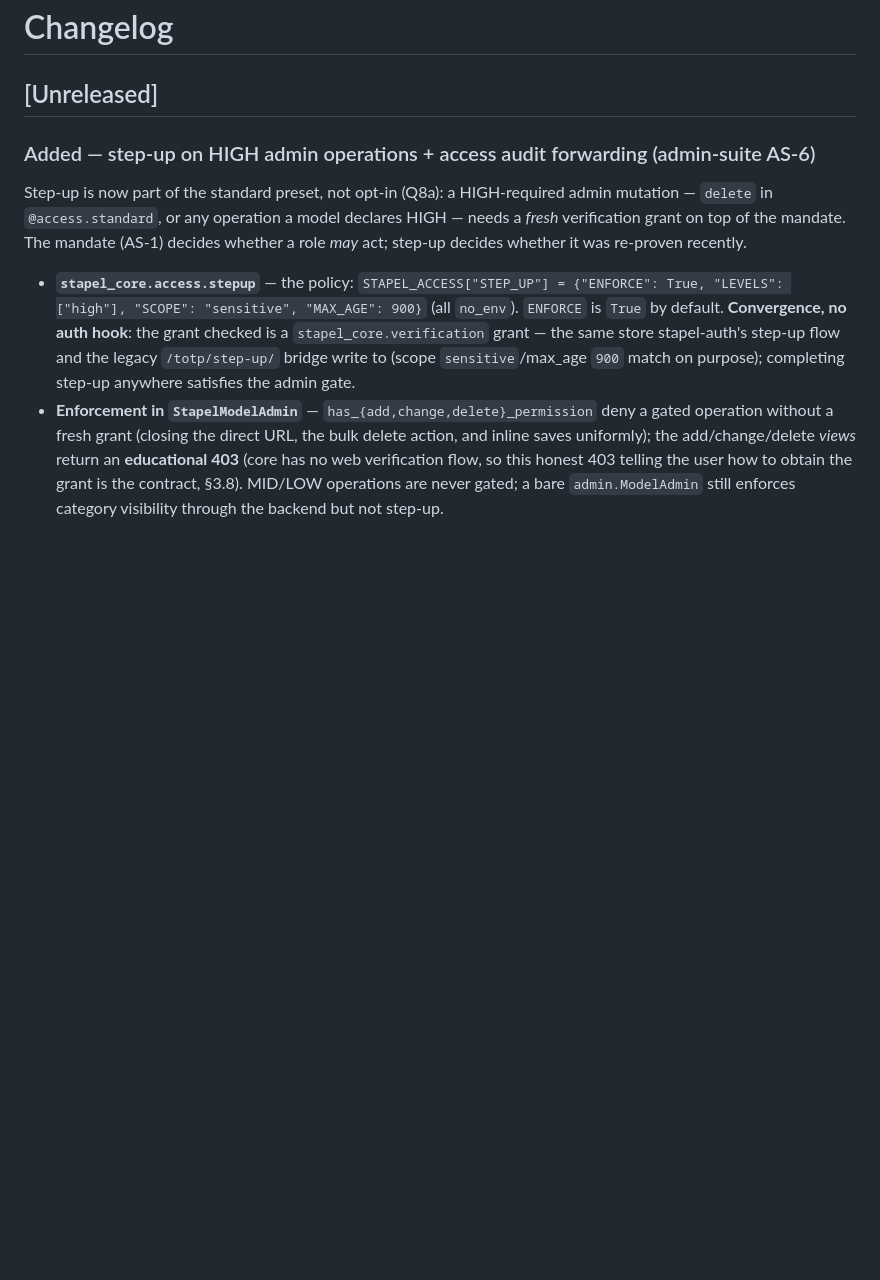
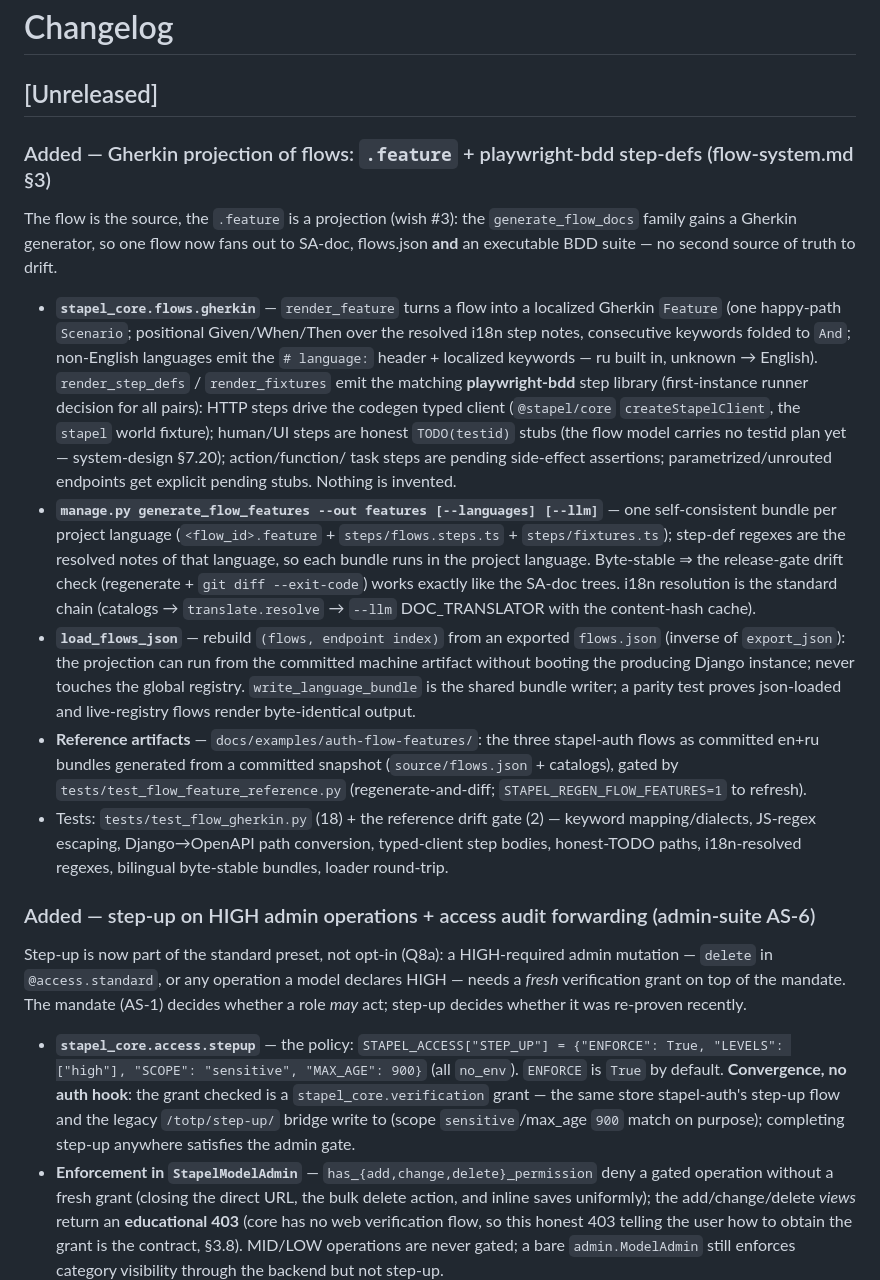
Before and after one commit to usestapel/stapel-core, a Markdown page: CHANGELOG.md, the part around the change. Drawn GitHub-style; blank space fills up the shorter version.

Commit message:
docs: CHANGELOG + MODULE.md for the flow Gherkin projection
Co-Authored-By: Claude Fable 5 <noreply@anthropic.com>

```diff
--- a/CHANGELOG.md
+++ b/CHANGELOG.md
@@ -1,6 +1,49 @@
 # Changelog
 
 ## [Unreleased]
+
+### Added — Gherkin projection of flows: `.feature` + playwright-bdd step-defs (flow-system.md §3)
+
+The flow is the source, the `.feature` is a projection (wish #3): the
+`generate_flow_docs` family gains a Gherkin generator, so one flow now fans
+out to SA-doc, flows.json **and** an executable BDD suite — no second source
+of truth to drift.
+
+- **`stapel_core.flows.gherkin`** — `render_feature` turns a flow into a
+  localized Gherkin `Feature` (one happy-path `Scenario`; positional
+  Given/When/Then over the resolved i18n step notes, consecutive keywords
+  folded to `And`; non-English languages emit the `# language:` header +
+  localized keywords — ru built in, unknown → English). `render_step_defs` /
+  `render_fixtures` emit the matching **playwright-bdd** step library
+  (first-instance runner decision for all pairs): HTTP steps drive the
+  codegen typed client (`@stapel/core` `createStapelClient`, the `stapel`
+  world fixture); human/UI steps are honest `TODO(testid)` stubs (the flow
+  model carries no testid plan yet — system-design §7.20); action/function/
+  task steps are pending side-effect assertions; parametrized/unrouted
+  endpoints get explicit pending stubs. Nothing is invented.
+- **`manage.py generate_flow_features --out features [--languages] [--llm]`**
+  — one self-consistent bundle per project language (`<flow_id>.feature` +
+  `steps/flows.steps.ts` + `steps/fixtures.ts`); step-def regexes are the
+  resolved notes of that language, so each bundle runs in the project
+  language. Byte-stable ⇒ the release-gate drift check (regenerate +
+  `git diff --exit-code`) works exactly like the SA-doc trees. i18n
+  resolution is the standard chain (catalogs → `translate.resolve` →
+  `--llm` DOC_TRANSLATOR with the content-hash cache).
+- **`load_flows_json`** — rebuild `(flows, endpoint index)` from an exported
+  `flows.json` (inverse of `export_json`): the projection can run from the
+  committed machine artifact without booting the producing Django instance;
+  never touches the global registry. `write_language_bundle` is the shared
+  bundle writer; a parity test proves json-loaded and live-registry flows
+  render byte-identical output.
+- **Reference artifacts** — `docs/examples/auth-flow-features/`: the three
+  stapel-auth flows as committed en+ru bundles generated from a committed
+  snapshot (`source/flows.json` + catalogs), gated by
+  `tests/test_flow_feature_reference.py` (regenerate-and-diff;
+  `STAPEL_REGEN_FLOW_FEATURES=1` to refresh).
+- Tests: `tests/test_flow_gherkin.py` (18) + the reference drift gate (2) —
+  keyword mapping/dialects, JS-regex escaping, Django→OpenAPI path
+  conversion, typed-client step bodies, honest-TODO paths, i18n-resolved
+  regexes, bilingual byte-stable bundles, loader round-trip.
 
 ### Added — step-up on HIGH admin operations + access audit forwarding (admin-suite AS-6)
 
```
Also changed, not shown: MODULE.md (+22 -0 lines).
